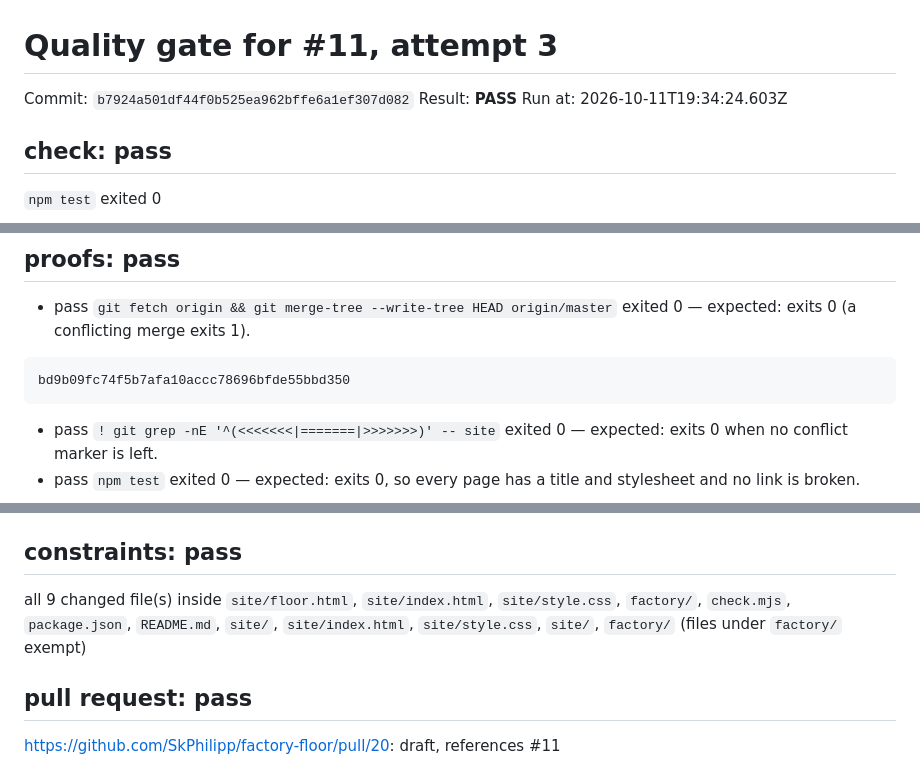
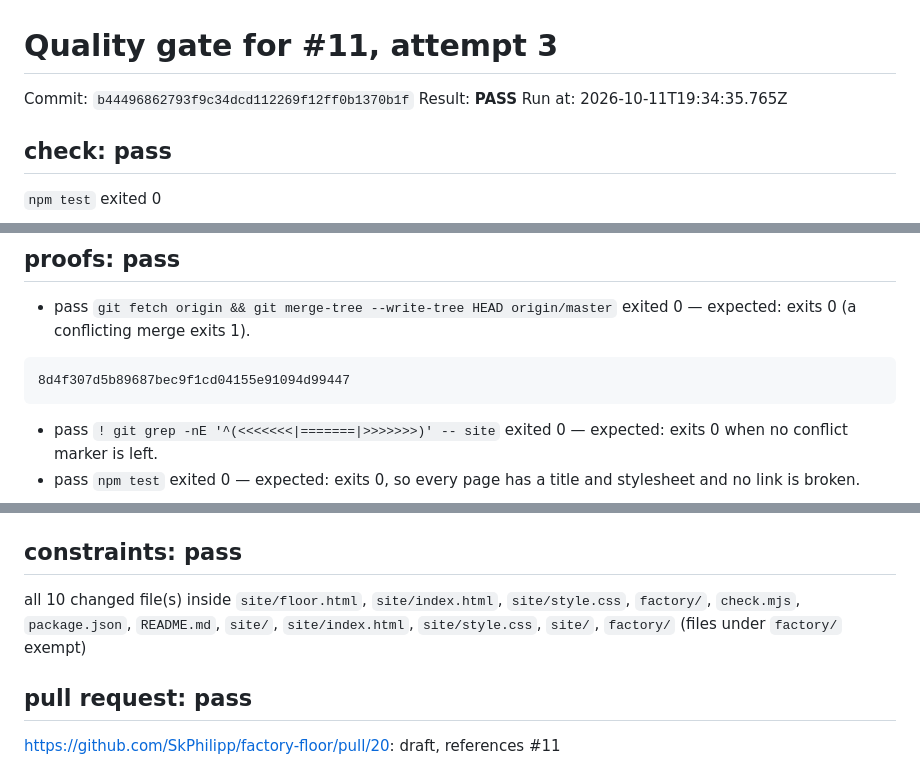
Before and after one commit to SkPhilipp/factory-floor, a Markdown page: factory/gates/11-3.md, 3 parts joined by grey strips. Drawn GitHub-style.

Commit message:
factory: quality gate pass for #11 attempt 3 (b4449686)

````diff
--- a/factory/gates/11-3.md
+++ b/factory/gates/11-3.md
@@ -1,8 +1,8 @@
 # Quality gate for #11, attempt 3
 
-Commit: `b7924a501df44f0b525ea962bffe6a1ef307d082`
+Commit: `b44496862793f9c34dcd112269f12ff0b1370b1f`
 Result: **PASS**
-Run at: 2026-10-11T19:34:24.603Z
+Run at: 2026-10-11T19:34:35.765Z
 
 ## check: pass
 
@@ -18,7 +18,7 @@ ok: 8 pages
 
 - pass `git fetch origin && git merge-tree --write-tree HEAD origin/master` exited 0 — expected: exits 0 (a conflicting merge exits 1).
 ```
-bd9b09fc74f5b7afa10accc78696bfde55bbd350
+8d4f307d5b89687bec9f1cd04155e91094d99447
 ```
 - pass `! git grep -nE '^(<<<<<<<|=======|>>>>>>>)' -- site` exited 0 — expected: exits 0 when no conflict marker is left.
 - pass `npm test` exited 0 — expected: exits 0, so every page has a title and stylesheet and no link is broken.
@@ -48,7 +48,7 @@ ok: 8 pages
 
 ## constraints: pass
 
-all 9 changed file(s) inside `site/floor.html`, `site/index.html`, `site/style.css`, `factory/`, `check.mjs`, `package.json`, `README.md`, `site/`, `site/index.html`, `site/style.css`, `site/`, `factory/` (files under `factory/` exempt)
+all 10 changed file(s) inside `site/floor.html`, `site/index.html`, `site/style.css`, `factory/`, `check.mjs`, `package.json`, `README.md`, `site/`, `site/index.html`, `site/style.css`, `site/`, `factory/` (files under `factory/` exempt)
 
 ## pull request: pass
 
````
